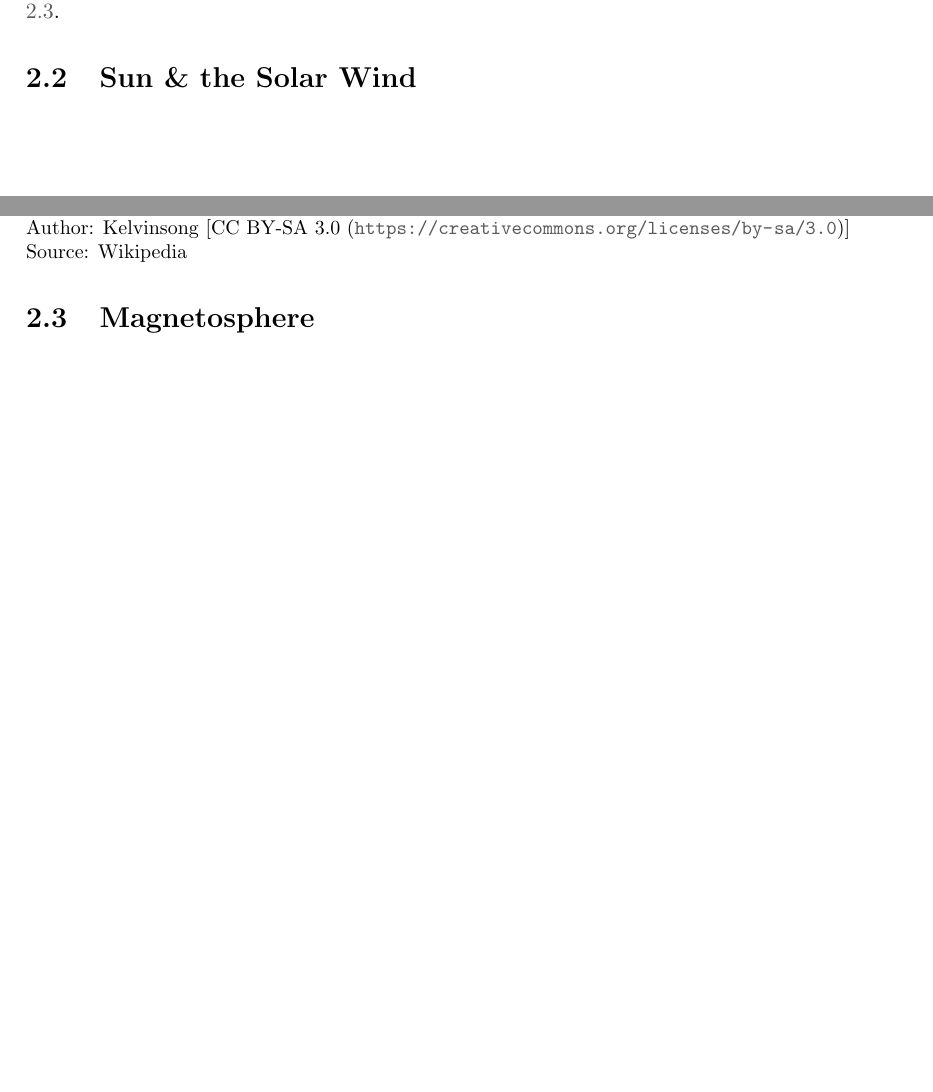
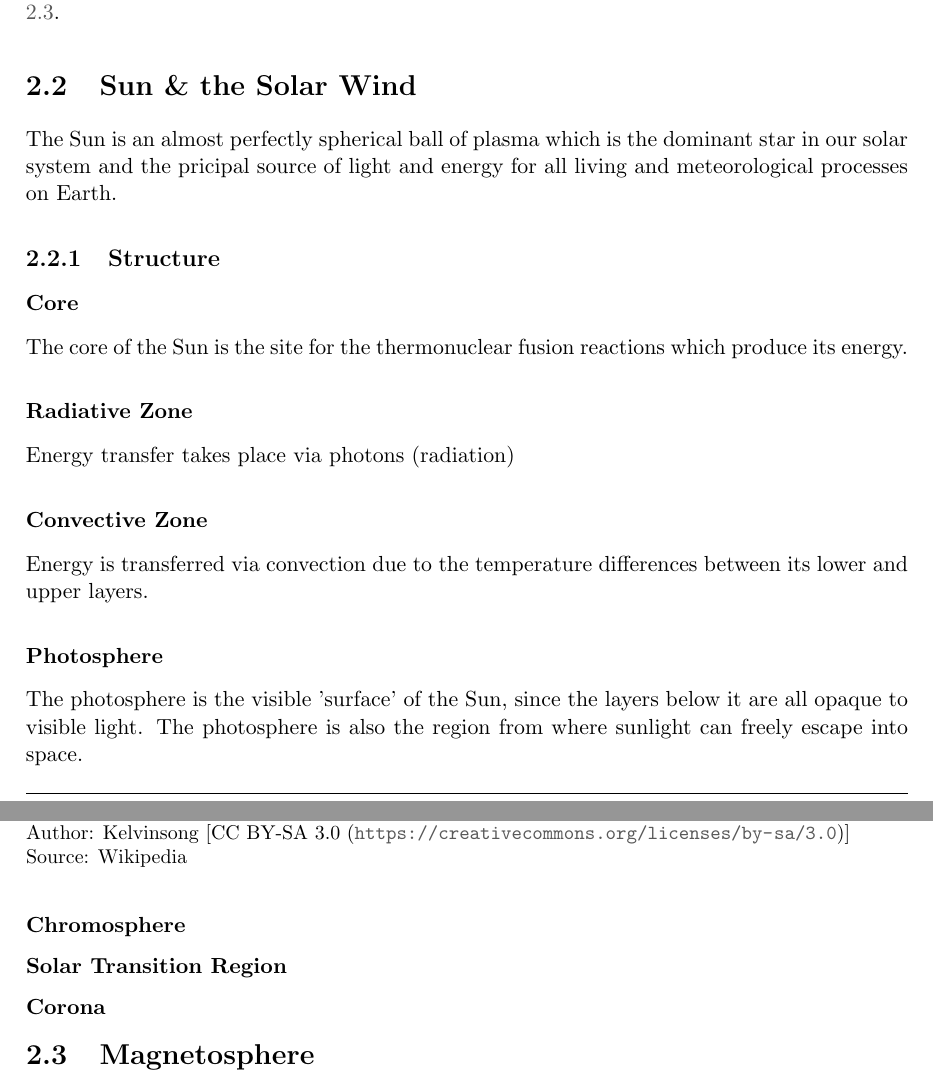
Before and after one commit to dal3006/phd-thesis, a LaTeX thesis (thesis.tex, which reads chapters/preliminaries.tex): two parts of pages 20 and 21 of 111, joined at a grey line, cut so that both start at the same text, the shorter picture padded with empty space. Compiled offline with pdfLaTeX.

Commit message:
[Preliminaries]: Solar Intro WIP

```diff
--- a/chapters/preliminaries.tex
+++ b/chapters/preliminaries.tex
@@ -52,15 +52,44 @@ plasma parameter $g$ is defined as $N_{e}^{-1}$. Rewriting this, we can say:
     g \sim \sqrt{\frac{n_e}{T_e}}
 \end{equation}
 
-The description of plasma used in many applications in Space is applicable when $g \|| 1$, in this situation the Debye sheilding
-is significant and the quasi-neutral plasma obeys collective statistical behaviour. The plasma parameter $g$ also correlates with
-the collision frequency. As the collisions in plasma increase with increasing density and decreasing temperature, if $g \longrightarrow 0$
-the plasma becomes nearly collisionless. The collisionless property helps in making simplfying assumtions about plasma dynamics and
-is the starting point for the \emph{adiabatic} theory of plasma motions in the Earth's magnetosphere which will be discussed in section
+The description of plasma used in many applications in Space is applicable when $g \|| 1$, in this situation
+the Debye sheilding is significant and the quasi-neutral plasma obeys collective statistical behaviour.
+The plasma parameter $g$ also correlates with the collision frequency. As the collisions in plasma increase
+with increasing density and decreasing temperature, if $g \longrightarrow 0$ the plasma becomes nearly collisionless. The collisionless property helps in making simplfying assumtions about plasma dynamics and is the starting point
+for the \emph{adiabatic} theory of plasma motions in the Earth's magnetosphere which will be discussed in section
 \ref{sec:plasmadiff}.
 
 \section{Sun \& the Solar Wind}\label{sec:solar}
 
+The Sun is an almost perfectly spherical ball of plasma which is the dominant star in our solar system and
+the pricipal source of light and energy for all living and meteorological processes on Earth.
+
+\subsection{Structure}
+
+
+
+\subsubsection*{Core}
+
+The core of the Sun is the site for the thermonuclear fusion reactions which produce its energy.
+
+\subsubsection*{Radiative Zone}
+
+Energy transfer takes place via photons (radiation)
+
+\subsubsection*{Convective Zone}
+
+Energy is transferred via convection due to the temperature differences between its lower and upper layers.
+
+\subsubsection*{Photosphere}
+
+The photosphere is the visible 'surface' of the Sun, since the layers below it are all opaque to visible light.
+The photosphere is also the region from where sunlight can freely escape into space.
+
+\subsubsection*{Chromosphere}
+
+\subsubsection*{Solar Transition Region}
+
+\subsubsection*{Corona}
 
 \begin{figure}
     \noindent\includegraphics[width=\textwidth]{Sun_poster.png}
```
